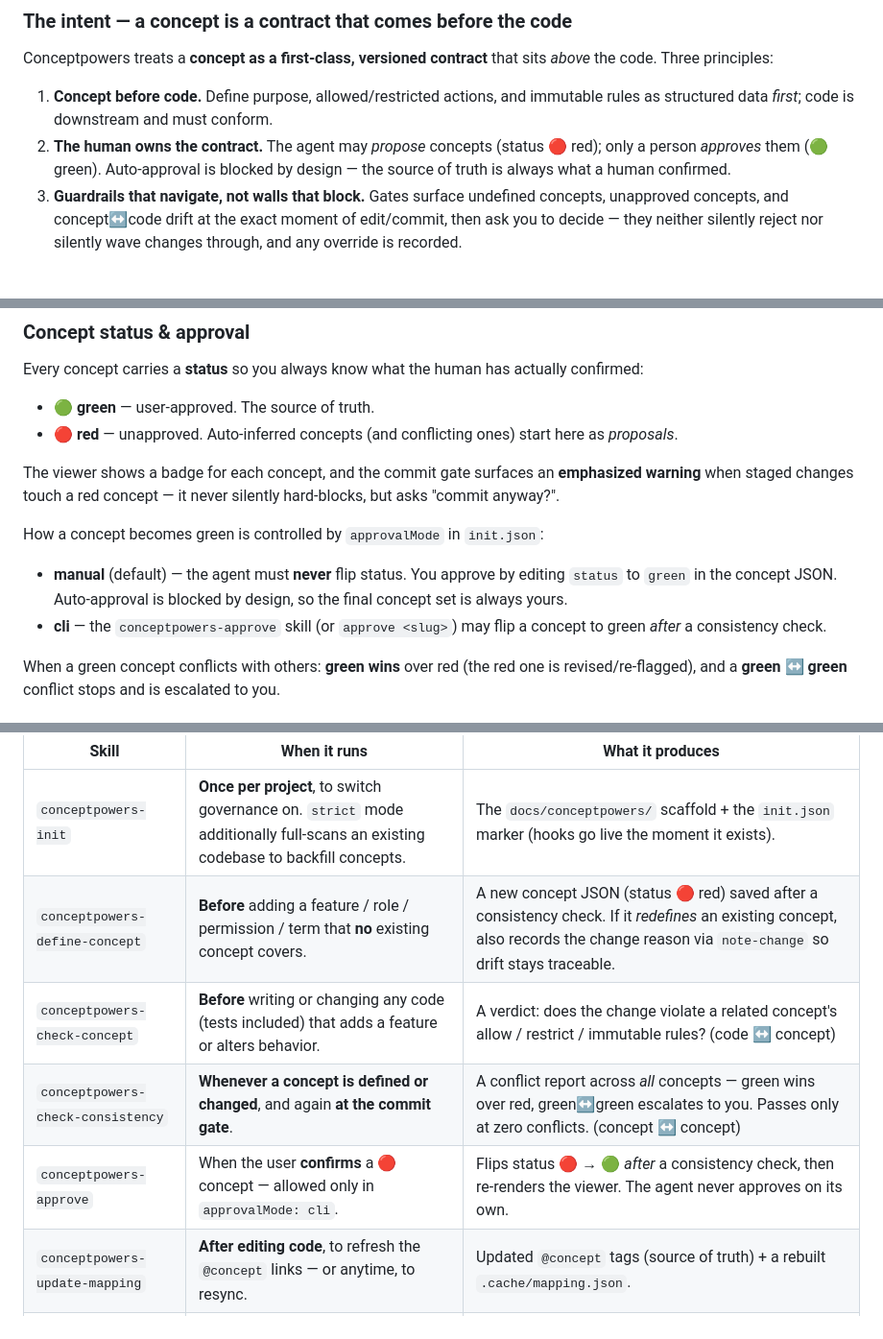
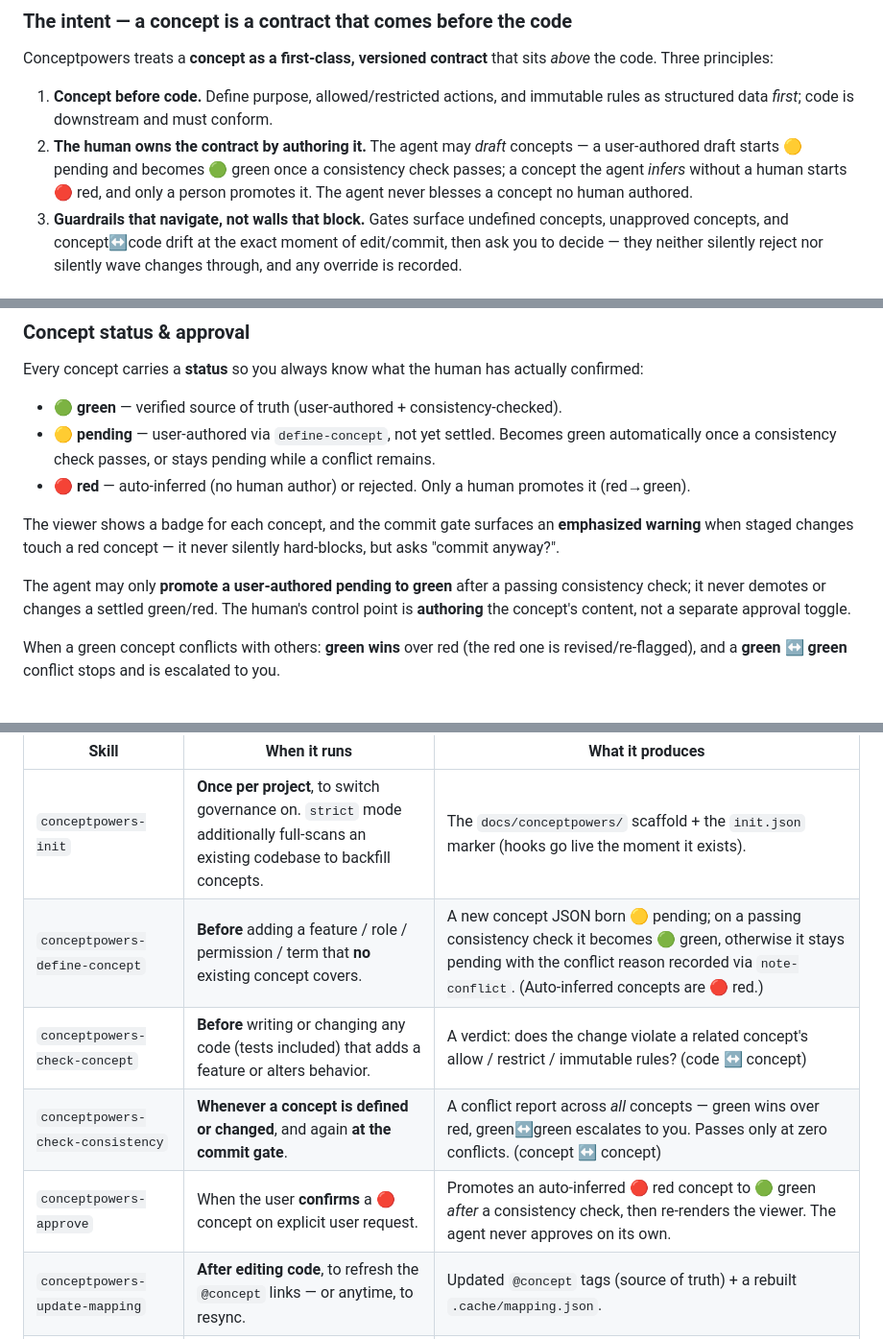
Before and after one commit to hinyc/Conceptpowers, a Markdown page: README.md, 3 parts joined by grey strips. Shown at 96% size. GitHub-like rendering.

Commit message:
docs: README(EN/KO) 상태 모델 3-상태(pending)·approvalMode 제거 반영

```diff
--- a/README.md
+++ b/README.md
@@ -24,7 +24,7 @@ None of the usual tools fix this, because none of them *enforce intent*:
 Conceptpowers treats a **concept as a first-class, versioned contract** that sits *above* the code. Three principles:
 
 1. **Concept before code.** Define purpose, allowed/restricted actions, and immutable rules as structured data *first*; code is downstream and must conform.
-2. **The human owns the contract.** The agent may *propose* concepts (status 🔴 red); only a person *approves* them (🟢 green). Auto-approval is blocked by design — the source of truth is always what a human confirmed.
+2. **The human owns the contract by authoring it.** The agent may *draft* concepts — a user-authored draft starts 🟡 pending and becomes 🟢 green once a consistency check passes; a concept the agent *infers* without a human starts 🔴 red, and only a person promotes it. The agent never blesses a concept no human authored.
 3. **Guardrails that navigate, not walls that block.** Gates surface undefined concepts, unapproved concepts, and concept↔code drift at the exact moment of edit/commit, then ask you to decide — they neither silently reject nor silently wave changes through, and any override is recorded.
 
 ### What you gain
@@ -97,15 +97,16 @@ All enforcement is **opt-in per project**, gated entirely by the `docs/conceptpo
 
 Every concept carries a **status** so you always know what the human has actually confirmed:
 
-- 🟢 **green** — user-approved. The source of truth.
-- 🔴 **red** — unapproved. Auto-inferred concepts (and conflicting ones) start here as *proposals*.
+- 🟢 **green** — verified source of truth (user-authored + consistency-checked).
+- 🟡 **pending** — user-authored via `define-concept`, not yet settled. Becomes green automatically
+  once a consistency check passes, or stays pending while a conflict remains.
+- 🔴 **red** — auto-inferred (no human author) or rejected. Only a human promotes it (red→green).
 
 The viewer shows a badge for each concept, and the commit gate surfaces an **emphasized warning** when staged changes touch a red concept — it never silently hard-blocks, but asks "commit anyway?".
 
-How a concept becomes green is controlled by `approvalMode` in `init.json`:
-
-- **manual** (default) — the agent must **never** flip status. You approve by editing `status` to `green` in the concept JSON. Auto-approval is blocked by design, so the final concept set is always yours.
-- **cli** — the `conceptpowers-approve` skill (or `approve <slug>`) may flip a concept to green *after* a consistency check.
+The agent may only **promote a user-authored pending to green** after a passing consistency check;
+it never demotes or changes a settled green/red. The human's control point is **authoring** the
+concept's content, not a separate approval toggle.
 
 When a green concept conflicts with others: **green wins** over red (the red one is revised/re-flagged), and a **green ↔ green** conflict stops and is escalated to you.
 
@@ -142,10 +143,10 @@ Each skill activates at a specific moment in the loop. The middle column is the
 | Skill | When it runs | What it produces |
 | --- | --- | --- |
 | `conceptpowers-init` | **Once per project**, to switch governance on. `strict` mode additionally full-scans an existing codebase to backfill concepts. | The `docs/conceptpowers/` scaffold + the `init.json` marker (hooks go live the moment it exists). |
-| `conceptpowers-define-concept` | **Before** adding a feature / role / permission / term that **no** existing concept covers. | A new concept JSON (status 🔴 red) saved after a consistency check. If it *redefines* an existing concept, also records the change reason via `note-change` so drift stays traceable. |
+| `conceptpowers-define-concept` | **Before** adding a feature / role / permission / term that **no** existing concept covers. | A new concept JSON born 🟡 pending; on a passing consistency check it becomes 🟢 green, otherwise it stays pending with the conflict reason recorded via `note-conflict`. (Auto-inferred concepts are 🔴 red.) |
 | `conceptpowers-check-concept` | **Before** writing or changing any code (tests included) that adds a feature or alters behavior. | A verdict: does the change violate a related concept's allow / restrict / immutable rules? (code ↔ concept) |
 | `conceptpowers-check-consistency` | **Whenever a concept is defined or changed**, and again **at the commit gate**. | A conflict report across *all* concepts — green wins over red, green↔green escalates to you. Passes only at zero conflicts. (concept ↔ concept) |
-| `conceptpowers-approve` | When the user **confirms** a 🔴 concept — allowed only in `approvalMode: cli`. | Flips status 🔴 → 🟢 *after* a consistency check, then re-renders the viewer. The agent never approves on its own. |
+| `conceptpowers-approve` | When the user **confirms** a 🔴 concept on explicit user request. | Promotes an auto-inferred 🔴 red concept to 🟢 green *after* a consistency check, then re-renders the viewer. The agent never approves on its own. |
 | `conceptpowers-update-mapping` | **After editing code**, to refresh the `@concept` links — or anytime, to resync. | Updated `@concept` tags (source of truth) + a rebuilt `.cache/mapping.json`. |
 | `conceptpowers-audit` | **Anytime**, for a whole-project sweep. | A list of concept-less gaps, broken `@concept` links, and unapproved 🔴 concepts, each with a recommended action. |
 | `conceptpowers-update-baseline` | **Only** when the user explicitly asks to edit the baseline. | The requested baseline edit; when a concept's contract changes, records the reason via `note-change`. |
```
Also changed, not shown: other parts of README.md (+1 -1 lines), README.ko.md (+7 -9 lines).
